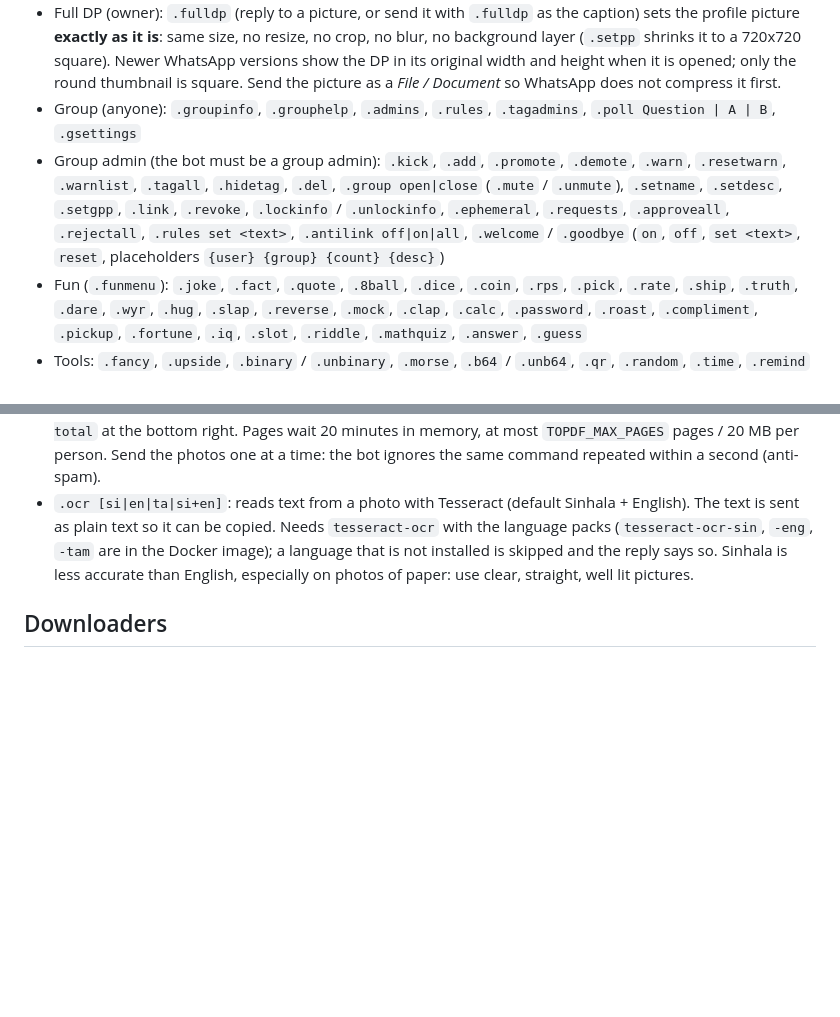
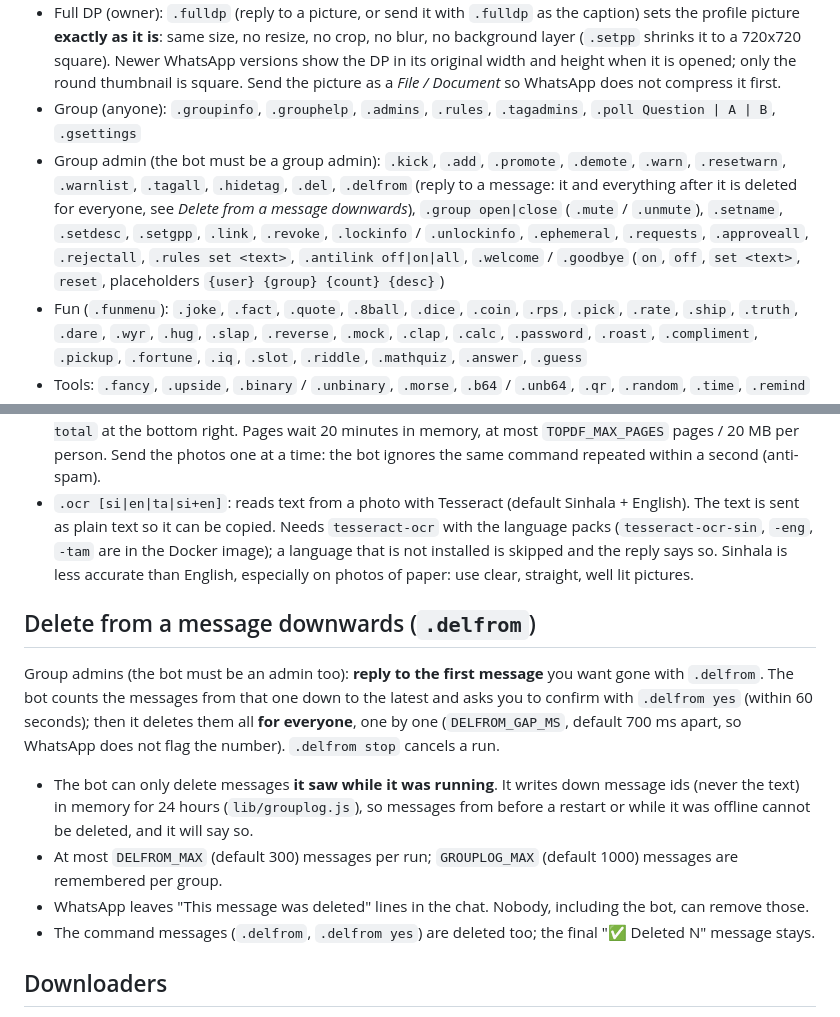
Before and after one commit to darkthila5-arch/rioxmd, a Markdown page: README.md, 2 parts joined by grey strips. Rendered like a GitHub page; blank space fills up the shorter version.

```diff
--- a/README.md
+++ b/README.md
@@ -123,7 +123,7 @@ Send `menu` or `help` without the prefix and it works too.
 - Look-up & file tools (anyone): `.define <word>`, `.wiki <topic>` (`.wiki -si <topic>` for another language), `.short <link>`, `.ss <link> [full]`, `.tomp3 [doc]`, `.topdf` (+ `text` / `done` / `now` / `clear` / `status`), `.ocr [si|en|ta|si+en]`. The commands that take a photo / video / audio work by replying to it, or by sending it with the command as the caption.
 - Full DP (owner): `.fulldp` (reply to a picture, or send it with `.fulldp` as the caption) sets the profile picture **exactly as it is**: same size, no resize, no crop, no blur, no background layer (`.setpp` shrinks it to a 720x720 square). Newer WhatsApp versions show the DP in its original width and height when it is opened; only the round thumbnail is square. Send the picture as a *File / Document* so WhatsApp does not compress it first.
 - Group (anyone): `.groupinfo`, `.grouphelp`, `.admins`, `.rules`, `.tagadmins`, `.poll Question | A | B`, `.gsettings`
-- Group admin (the bot must be a group admin): `.kick`, `.add`, `.promote`, `.demote`, `.warn`, `.resetwarn`, `.warnlist`, `.tagall`, `.hidetag`, `.del`, `.group open|close` (`.mute` / `.unmute`), `.setname`, `.setdesc`, `.setgpp`, `.link`, `.revoke`, `.lockinfo` / `.unlockinfo`, `.ephemeral`, `.requests`, `.approveall`, `.rejectall`, `.rules set <text>`, `.antilink off|on|all`, `.welcome` / `.goodbye` (`on`, `off`, `set <text>`, `reset`, placeholders `{user} {group} {count} {desc}`)
+- Group admin (the bot must be a group admin): `.kick`, `.add`, `.promote`, `.demote`, `.warn`, `.resetwarn`, `.warnlist`, `.tagall`, `.hidetag`, `.del`, `.delfrom` (reply to a message: it and everything after it is deleted for everyone, see *Delete from a message downwards*), `.group open|close` (`.mute` / `.unmute`), `.setname`, `.setdesc`, `.setgpp`, `.link`, `.revoke`, `.lockinfo` / `.unlockinfo`, `.ephemeral`, `.requests`, `.approveall`, `.rejectall`, `.rules set <text>`, `.antilink off|on|all`, `.welcome` / `.goodbye` (`on`, `off`, `set <text>`, `reset`, placeholders `{user} {group} {count} {desc}`)
 - Fun (`.funmenu`): `.joke`, `.fact`, `.quote`, `.8ball`, `.dice`, `.coin`, `.rps`, `.pick`, `.rate`, `.ship`, `.truth`, `.dare`, `.wyr`, `.hug`, `.slap`, `.reverse`, `.mock`, `.clap`, `.calc`, `.password`, `.roast`, `.compliment`, `.pickup`, `.fortune`, `.iq`, `.slot`, `.riddle`, `.mathquiz`, `.answer`, `.guess`
 - Tools: `.fancy`, `.upside`, `.binary` / `.unbinary`, `.morse`, `.b64` / `.unb64`, `.qr`, `.random`, `.time`, `.remind`
 - Status & view-once (work for the account that linked the bot): `.autostatus`, `.statusseen`, `.statusreact`, `.statusemoji`, `.statussave`, `.viewonce`, `.vv`, `.save`
@@ -142,6 +142,13 @@ Send `menu` or `help` without the prefix and it works too.
 - `.tomp3`: video, voice note or audio to MP3 (128 kbps stereo). `.tomp3 doc` sends it as a file. Needs ffmpeg.
 - `.topdf`: WhatsApp gives a command one message at a time, so photos are collected per person: send each photo with `.topdf` (or reply to it), then `.topdf done [file name]`. `.topdf now` = one photo straight to a PDF, `.topdf clear` starts again, `.topdf status` shows the count. Photos are turned upright and put on A4 pages (long chat screenshots keep their own page shape). **Text pages:** `.topdf text Your words` (line breaks are kept) or reply to a text message with `.topdf text` (a plain `.topdf` replying to a text message works too). Long text continues on the next pages. Photos and text pages can be mixed in any order. Text is drawn as a picture so Sinhala / Tamil / emoji work (it cannot be selected inside the PDF); it needs the fonts from the Docker image. **Footer:** every page gets a thin line, the bot footer (`PDF_FOOTER`) at the bottom left and `page / total` at the bottom right. Pages wait 20 minutes in memory, at most `TOPDF_MAX_PAGES` pages / 20 MB per person. Send the photos one at a time: the bot ignores the same command repeated within a second (anti-spam).
 - `.ocr [si|en|ta|si+en]`: reads text from a photo with Tesseract (default Sinhala + English). The text is sent as plain text so it can be copied. Needs `tesseract-ocr` with the language packs (`tesseract-ocr-sin`, `-eng`, `-tam` are in the Docker image); a language that is not installed is skipped and the reply says so. Sinhala is less accurate than English, especially on photos of paper: use clear, straight, well lit pictures.
+
+## Delete from a message downwards (`.delfrom`)
+Group admins (the bot must be an admin too): **reply to the first message** you want gone with `.delfrom`. The bot counts the messages from that one down to the latest and asks you to confirm with `.delfrom yes` (within 60 seconds); then it deletes them all **for everyone**, one by one (`DELFROM_GAP_MS`, default 700 ms apart, so WhatsApp does not flag the number). `.delfrom stop` cancels a run.
+- The bot can only delete messages **it saw while it was running**. It writes down message ids (never the text) in memory for 24 hours (`lib/grouplog.js`), so messages from before a restart or while it was offline cannot be deleted, and it will say so.
+- At most `DELFROM_MAX` (default 300) messages per run; `GROUPLOG_MAX` (default 1000) messages are remembered per group.
+- WhatsApp leaves "This message was deleted" lines in the chat. Nobody, including the bot, can remove those.
+- The command messages (`.delfrom`, `.delfrom yes`) are deleted too; the final "✅ Deleted N" message stays.
 
 ## Downloaders
 - `.tt` / `.fb` show a preview with **Video / Audio / Document** buttons. TikTok uses the tikwm API first, then yt-dlp. Facebook uses yt-dlp.
```
